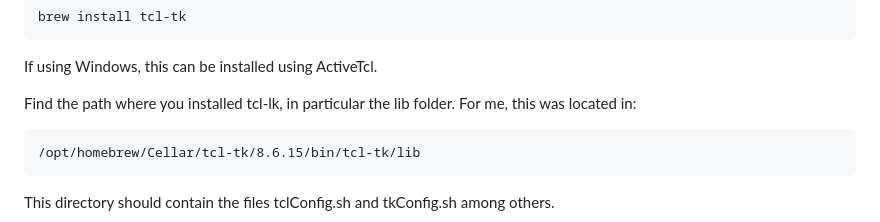
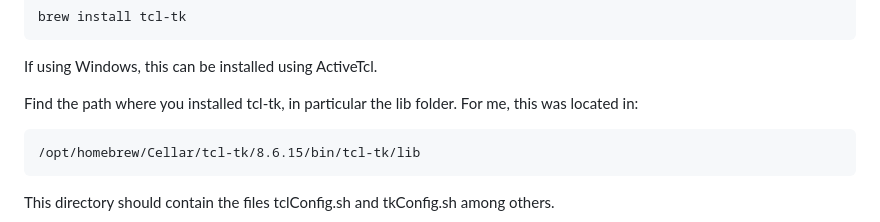
Before and after one commit to angihe93/LionHackerz, a Markdown page: README.md, the part around the change. Drawn GitHub-style.

```diff
--- a/README.md
+++ b/README.md
@@ -36,7 +36,7 @@ WordNet needs the tcl-tk package to be installed.  Install tcl-lk on Mac using:
 If using Windows, this can be installed using ActiveTcl.
 
 
-Find the path where you installed tcl-lk, in particular the lib folder. For me,
+Find the path where you installed tcl-tk, in particular the lib folder. For me,
 this was located in:
 
     /opt/homebrew/Cellar/tcl-tk/8.6.15/bin/tcl-tk/lib
```
